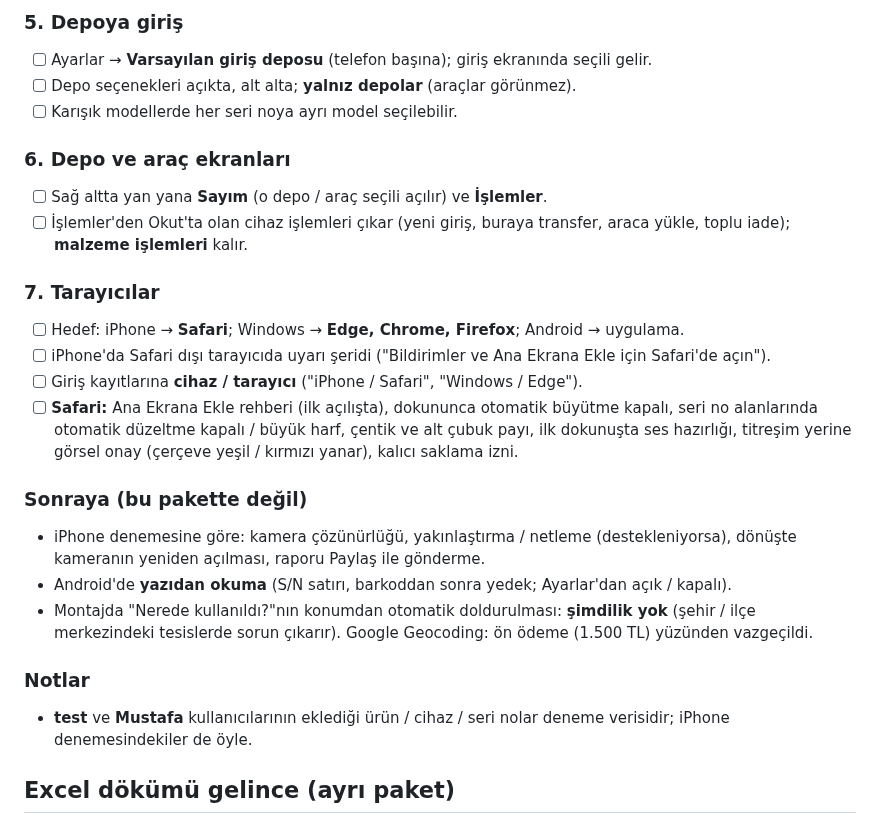
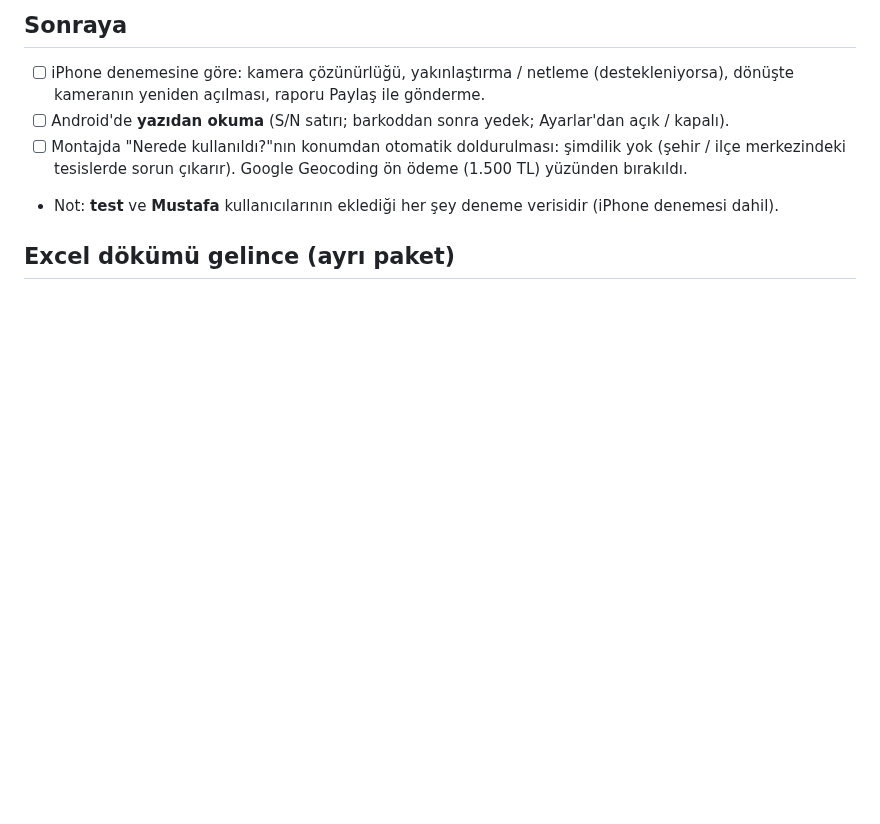
Before and after one commit to Seyfettin7910/DEPO-APP, a Markdown page: YAPILACAKLAR.md, the part around one of its changes. Rendered like a GitHub page; blank space fills up the shorter version.

```diff
--- a/YAPILACAKLAR.md
+++ b/YAPILACAKLAR.md
@@ -40,25 +11,8 @@ Sıradaki işler ve bekleyen kararlar. Yapıldıkça README'deki sürüm notlar
-### 5. Depoya giriş
-- [ ] Ayarlar → **Varsayılan giriş deposu** (telefon başına); giriş ekranında seçili gelir.
-- [ ] Depo seçenekleri açıkta, alt alta; **yalnız depolar** (araçlar görünmez).
-- [ ] Karışık modellerde her seri noya ayrı model seçilebilir.
-
-### 6. Depo ve araç ekranları
-- [ ] Sağ altta yan yana **Sayım** (o depo / araç seçili açılır) ve **İşlemler**.
-- [ ] İşlemler'den Okut'ta olan cihaz işlemleri çıkar (yeni giriş, buraya transfer, araca yükle, toplu iade); **malzeme işlemleri** kalır.
-
-### 7. Tarayıcılar
-- [ ] Hedef: iPhone → **Safari**; Windows → **Edge, Chrome, Firefox**; Android → uygulama.
-- [ ] iPhone'da Safari dışı tarayıcıda uyarı şeridi ("Bildirimler ve Ana Ekrana Ekle için Safari'de açın").
-- [ ] Giriş kayıtlarına **cihaz / tarayıcı** ("iPhone / Safari", "Windows / Edge").
-- [ ] **Safari:** Ana Ekrana Ekle rehberi (ilk açılışta), dokununca otomatik büyütme kapalı, seri no alanlarında otomatik düzeltme kapalı / büyük harf, çentik ve alt çubuk payı, ilk dokunuşta ses hazırlığı, titreşim yerine görsel onay (çerçeve yeşil / kırmızı yanar), kalıcı saklama izni.
-
-### Sonraya (bu pakette değil)
-- iPhone denemesine göre: kamera çözünürlüğü, yakınlaştırma / netleme (destekleniyorsa), dönüşte kameranın yeniden açılması, raporu Paylaş ile gönderme.
-- Android'de **yazıdan okuma** (S/N satırı, barkoddan sonra yedek; Ayarlar'dan açık / kapalı).
-- Montajda "Nerede kullanıldı?"nın konumdan otomatik doldurulması: **şimdilik yok** (şehir / ilçe merkezindeki tesislerde sorun çıkarır). Google Geocoding: ön ödeme (1.500 TL) yüzünden vazgeçildi.
-
-### Notlar
-- **test** ve **Mustafa** kullanıcılarının eklediği ürün / cihaz / seri nolar deneme verisidir; iPhone denemesindekiler de öyle.
+## Sonraya
+- [ ] iPhone denemesine göre: kamera çözünürlüğü, yakınlaştırma / netleme (destekleniyorsa), dönüşte kameranın yeniden açılması, raporu Paylaş ile gönderme.
+- [ ] Android'de **yazıdan okuma** (S/N satırı; barkoddan sonra yedek; Ayarlar'dan açık / kapalı).
+- [ ] Montajda "Nerede kullanıldı?"nın konumdan otomatik doldurulması: şimdilik yok (şehir / ilçe merkezindeki tesislerde sorun çıkarır). Google Geocoding ön ödeme (1.500 TL) yüzünden bırakıldı.
+- Not: **test** ve **Mustafa** kullanıcılarının eklediği her şey deneme verisidir (iPhone denemesi dahil).
 
 ## Excel dökümü gelince (ayrı paket)
 - [ ] **Excel'den aktarım** (Kamera biriminin demirbaş dökümü): döküm gelince sütun eşleştirmesi, seri nosu boş satırlar, konum (depo / montajlı), demirbaş sicil no kurum kodu olsun mu kararları.
```
Also changed, not shown: other parts of YAPILACAKLAR.md (+5 -34 lines).
